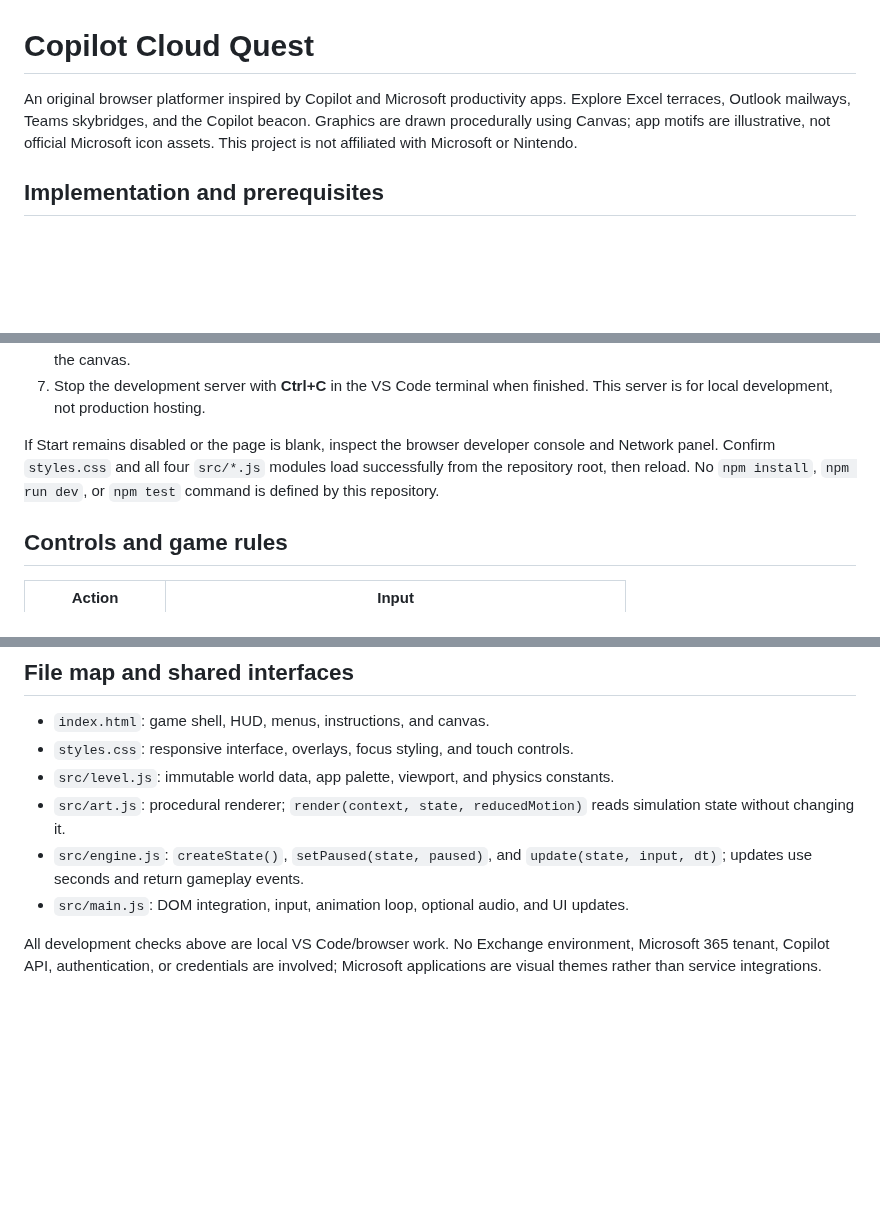
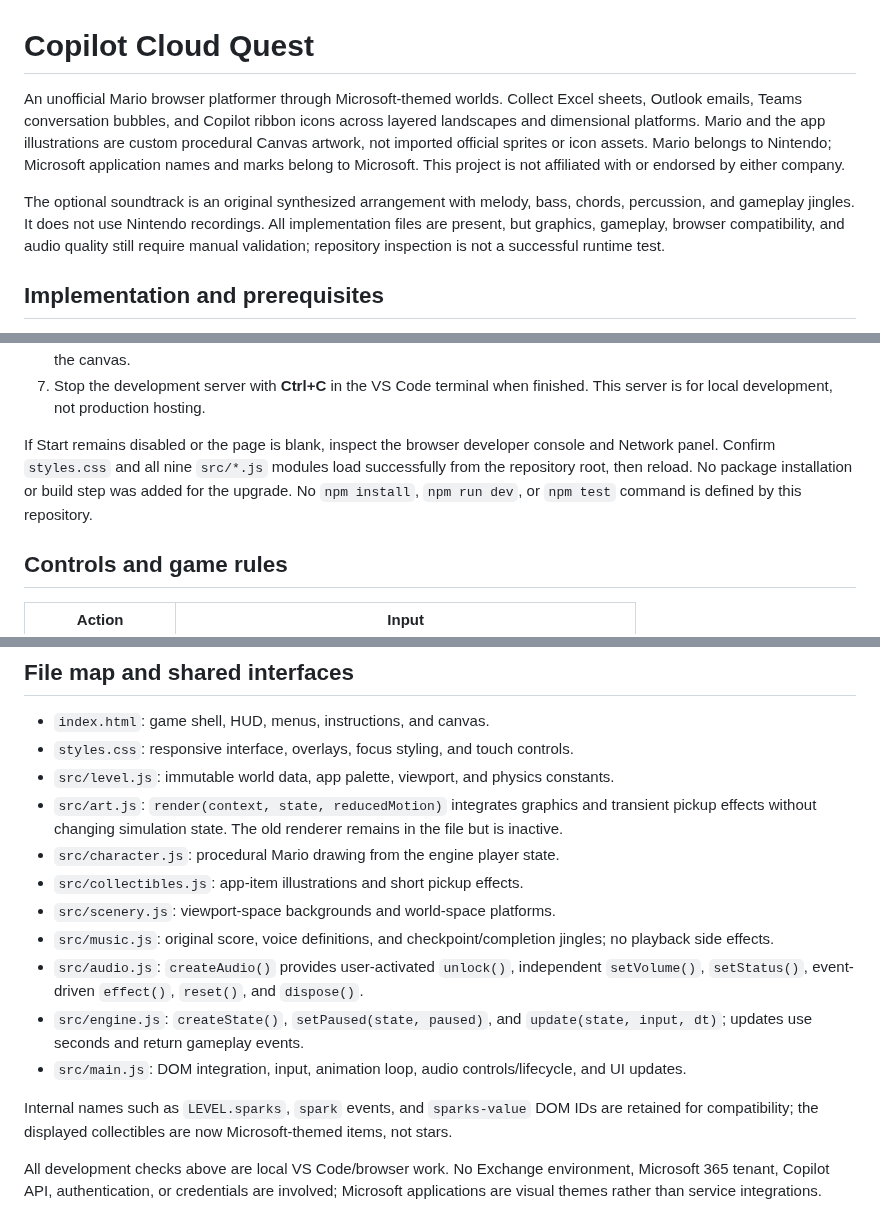
Before and after one commit to MarcoLFrancisco/Super-Mario-Copilot, a Markdown page: README.md, 3 parts joined by grey strips. Drawn GitHub-style; blank space fills up the shorter version.

```diff
--- a/README.md
+++ b/README.md
@@ -1,6 +1,8 @@
 # Copilot Cloud Quest
 
-An original browser platformer inspired by Copilot and Microsoft productivity apps. Explore Excel terraces, Outlook mailways, Teams skybridges, and the Copilot beacon. Graphics are drawn procedurally using Canvas; app motifs are illustrative, not official Microsoft icon assets. This project is not affiliated with Microsoft or Nintendo.
+An unofficial Mario browser platformer through Microsoft-themed worlds. Collect Excel sheets, Outlook emails, Teams conversation bubbles, and Copilot ribbon icons across layered landscapes and dimensional platforms. Mario and the app illustrations are custom procedural Canvas artwork, not imported official sprites or icon assets. Mario belongs to Nintendo; Microsoft application names and marks belong to Microsoft. This project is not affiliated with or endorsed by either company.
+
+The optional soundtrack is an original synthesized arrangement with melody, bass, chords, percussion, and gameplay jingles. It does not use Nintendo recordings. All implementation files are present, but graphics, gameplay, browser compatibility, and audio quality still require manual validation; repository inspection is not a successful runtime test.
 
 ## Implementation and prerequisites
 
@@ -38,7 +40,7 @@ The version check should report Python 3; the second command should remain runni
 6. Expect a styled title screen with an enabled **Start adventure** button and a ready message. Start the adventure to focus the canvas.
 7. Stop the development server with **Ctrl+C** in the VS Code terminal when finished. This server is for local development, not production hosting.
 
-If Start remains disabled or the page is blank, inspect the browser developer console and Network panel. Confirm `styles.css` and all four `src/*.js` modules load successfully from the repository root, then reload. No `npm install`, `npm run dev`, or `npm test` command is defined by this repository.
+If Start remains disabled or the page is blank, inspect the browser developer console and Network panel. Confirm `styles.css` and all nine `src/*.js` modules load successfully from the repository root, then reload. No package installation or build step was added for the upgrade. No `npm install`, `npm run dev`, or `npm test` command is defined by this repository.
 
 ## Controls and game rules
 
@@ -78,9 +96,16 @@ Do not treat the generated implementation or merged PRs as proof these checks pa
 - `index.html`: game shell, HUD, menus, instructions, and canvas.
 - `styles.css`: responsive interface, overlays, focus styling, and touch controls.
 - `src/level.js`: immutable world data, app palette, viewport, and physics constants.
-- `src/art.js`: procedural renderer; `render(context, state, reducedMotion)` reads simulation state without changing it.
+- `src/art.js`: `render(context, state, reducedMotion)` integrates graphics and transient pickup effects without changing simulation state. The old renderer remains in the file but is inactive.
+- `src/character.js`: procedural Mario drawing from the engine player state.
+- `src/collectibles.js`: app-item illustrations and short pickup effects.
+- `src/scenery.js`: viewport-space backgrounds and world-space platforms.
+- `src/music.js`: original score, voice definitions, and checkpoint/completion jingles; no playback side effects.
+- `src/audio.js`: `createAudio()` provides user-activated `unlock()`, independent `setVolume()`, `setStatus()`, event-driven `effect()`, `reset()`, and `dispose()`.
 - `src/engine.js`: `createState()`, `setPaused(state, paused)`, and `update(state, input, dt)`; updates use seconds and return gameplay events.
-- `src/main.js`: DOM integration, input, animation loop, optional audio, and UI updates.
+- `src/main.js`: DOM integration, input, animation loop, audio controls/lifecycle, and UI updates.
+
+Internal names such as `LEVEL.sparks`, `spark` events, and `sparks-value` DOM IDs are retained for compatibility; the displayed collectibles are now Microsoft-themed items, not stars.
 
 All development checks above are local VS Code/browser work. No Exchange environment, Microsoft 365 tenant, Copilot API, authentication, or credentials are involved; Microsoft applications are visual themes rather than service integrations.
 
```
Also changed, not shown: other parts of README.md (+22 -6 lines).
